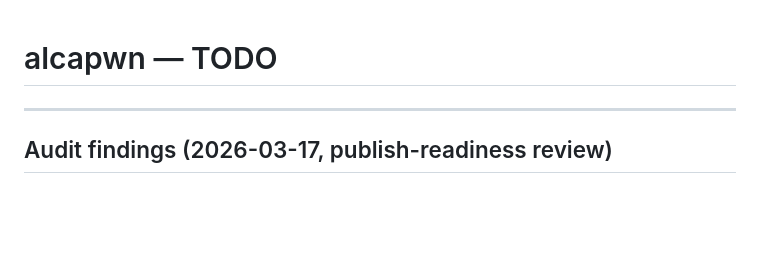
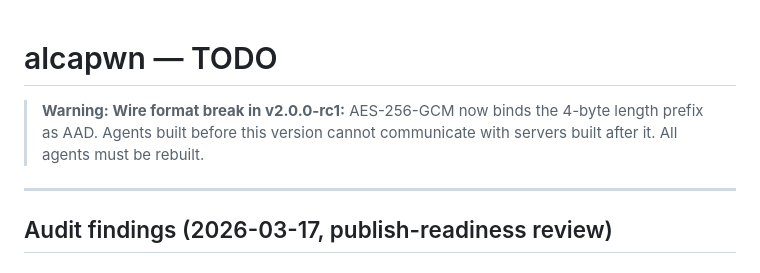
Before and after one commit to exec/alcapwn, a Markdown page: TODO.md, the part around the change. Rendered like a GitHub page; blank space fills up the shorter version.

Commit message:
Document AAD wire format break in TODO.md
AES-256-GCM now binds the 4-byte length prefix as AAD, which breaks
backward compatibility with pre-v2.0.0-rc1 agents. Add a prominent
warning at the top of TODO.md so operators know all agents must be
rebuilt.

Co-Authored-By: Claude Opus 4.6 (1M context) <noreply@anthropic.com>

```diff
--- a/TODO.md
+++ b/TODO.md
@@ -1,4 +1,8 @@
 # alcapwn — TODO
+
+> **Warning: Wire format break in v2.0.0-rc1:** AES-256-GCM now binds the 4-byte
+> length prefix as AAD. Agents built before this version cannot communicate
+> with servers built after it. All agents must be rebuilt.
 
 ---
 
```
